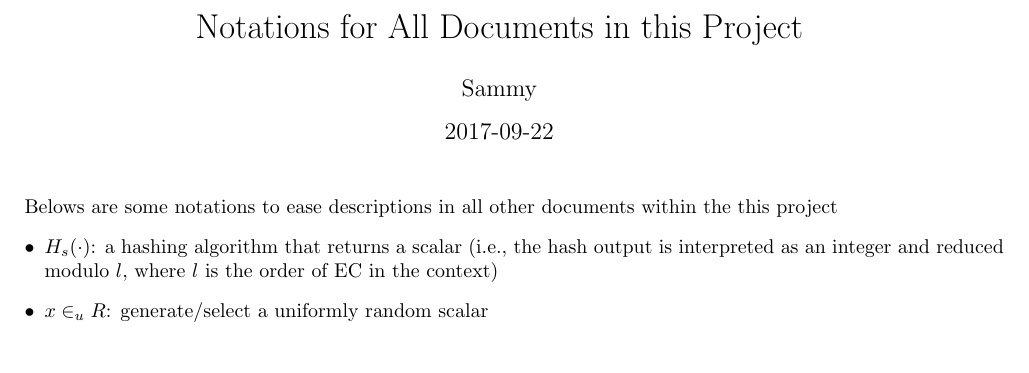
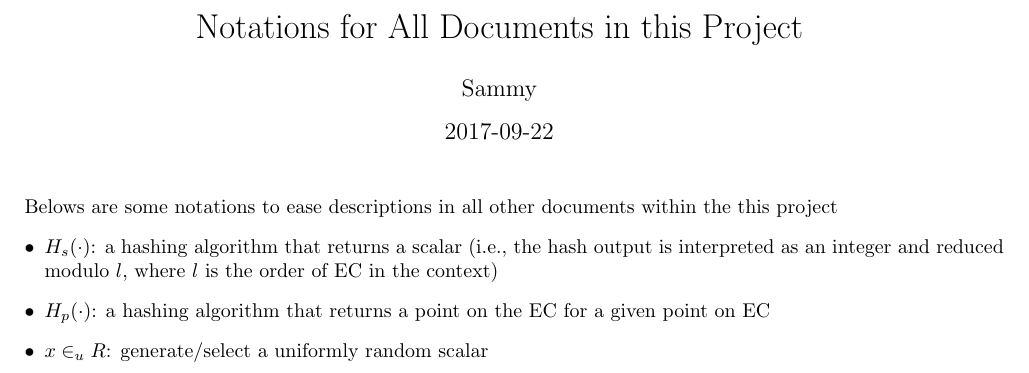
Before and after one commit to sammietocat/monero-adventures, a LaTeX document (notations.tex): part of the page, cut so that both start at the same text. Compiled offline with pdfLaTeX.

Commit message:
add notation H_p

```diff
--- a/notations.tex
+++ b/notations.tex
@@ -13,6 +13,7 @@
 Belows are some notations to ease descriptions in all other documents within the this project
 	\begin{itemize}
 		\item \(H_s(\cdot)\): a hashing algorithm that returns a scalar (i.e., the hash output is interpreted as an integer and reduced modulo \(l\), where \(l\) is the order of EC in the context)
+		\item \(H_p(\cdot)\): a hashing algorithm that returns a point on the EC for a given point on EC
 		\item \(x\in_u R\): generate/select a uniformly random scalar
 	\end{itemize}
 \end{document}
```
Also changed, not shown: notations.pdf.
